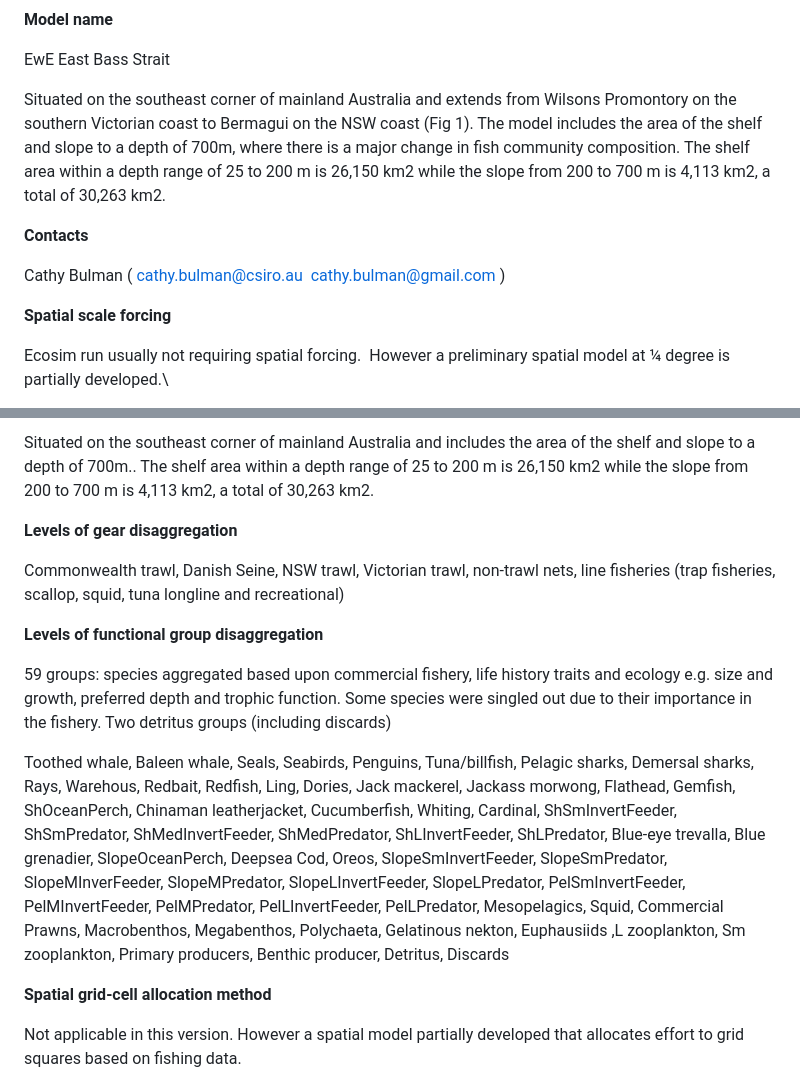
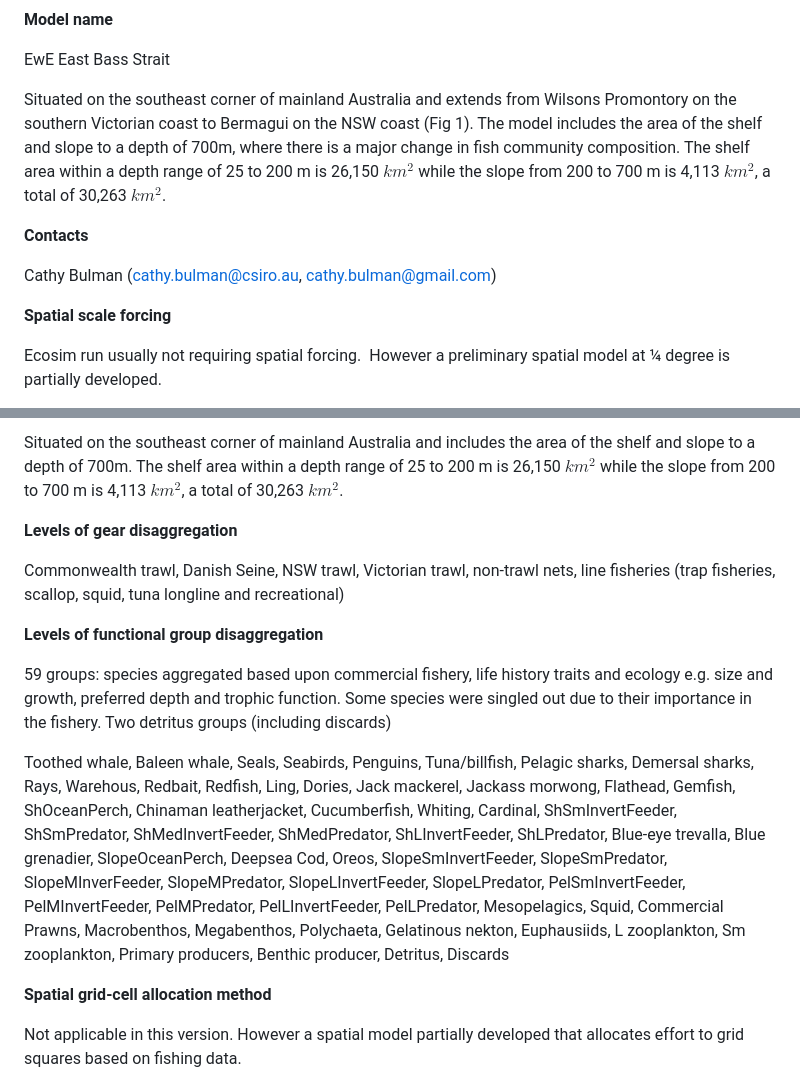
Before and after one commit to Fish-MIP/Regional_MEM_Model_Templates, a Markdown page: Ecosim models/EWE_EastBassStrait.md, 2 parts joined by grey strips. GitHub-like rendering.

```diff
--- a/Ecosim models/EWE_EastBassStrait.md
+++ b/Ecosim models/EWE_EastBassStrait.md
@@ -2,13 +2,13 @@
 
 EwE East Bass Strait
 
-Situated on the southeast corner of mainland Australia and extends from Wilsons Promontory on the southern Victorian coast to Bermagui on the NSW coast (Fig 1). The model includes the area of the shelf and slope to a depth of 700m, where there is a major change in fish community composition. The shelf area within a depth range of 25 to 200 m is 26,150 km2 while the slope from 200 to 700 m is 4,113 km2, a total of 30,263 km2.
+Situated on the southeast corner of mainland Australia and extends from Wilsons Promontory on the southern Victorian coast to Bermagui on the NSW coast (Fig 1). The model includes the area of the shelf and slope to a depth of 700m, where there is a major change in fish community composition. The shelf area within a depth range of 25 to 200 m is 26,150 $km^2$ while the slope from 200 to 700 m is 4,113 $km^2$, a total of 30,263 $km^2$.
 
 **Contacts**
 
-Cathy Bulman ( [cathy.bulman\@csiro.au](mailto:cathy.bulman@csiro.au)  [cathy.bulman\@gmail.com](mailto:cathy.bulman@gmail.com) )
+Cathy Bulman ([cathy.bulman@csiro.au](mailto:cathy.bulman@csiro.au), [cathy.bulman@gmail.com](mailto:cathy.bulman@gmail.com))
 
 **Spatial scale forcing**
 
-Ecosim run usually not requiring spatial forcing.  However a preliminary spatial model at ¼ degree is partially developed.\
+Ecosim run usually not requiring spatial forcing.  However a preliminary spatial model at ¼ degree is partially developed.
 
@@ -16,5 +16,5 @@ Ecosim run usually not requiring spatial forcing.  However a preliminary spatia
 
-Situated on the southeast corner of mainland Australia and includes the area of the shelf and slope to a depth of 700m.. The shelf area within a depth range of 25 to 200 m is 26,150 km2 while the slope from 200 to 700 m is 4,113 km2, a total of 30,263 km2.
+Situated on the southeast corner of mainland Australia and includes the area of the shelf and slope to a depth of 700m. The shelf area within a depth range of 25 to 200 m is 26,150 $km^2$ while the slope from 200 to 700 m is 4,113 $km^2$, a total of 30,263 $km^2$.
 
 **Levels of gear disaggregation**
 
@@ -24,7 +24,7 @@ Commonwealth trawl, Danish Seine, NSW trawl, Victorian trawl, non-trawl nets, li
 
 59 groups: species aggregated based upon commercial fishery, life history traits and ecology e.g. size and growth, preferred depth and trophic function. Some species were singled out due to their importance in the fishery. Two detritus groups (including discards)
 
-Toothed whale, Baleen whale, Seals, Seabirds, Penguins, Tuna/billfish, Pelagic sharks, Demersal sharks, Rays, Warehous, Redbait, Redfish, Ling, Dories, Jack mackerel, Jackass morwong, Flathead, Gemfish, ShOceanPerch, Chinaman leatherjacket, Cucumberfish, Whiting, Cardinal, ShSmInvertFeeder, ShSmPredator, ShMedInvertFeeder, ShMedPredator, ShLInvertFeeder, ShLPredator, Blue-eye trevalla, Blue grenadier, SlopeOceanPerch, Deepsea Cod, Oreos, SlopeSmInvertFeeder, SlopeSmPredator, SlopeMInverFeeder, SlopeMPredator, SlopeLInvertFeeder, SlopeLPredator, PelSmInvertFeeder, PelMInvertFeeder, PelMPredator, PelLInvertFeeder, PelLPredator, Mesopelagics, Squid, Commercial Prawns, Macrobenthos, Megabenthos, Polychaeta, Gelatinous nekton, Euphausiids ,L zooplankton, Sm zooplankton, Primary producers, Benthic producer, Detritus, Discards
+Toothed whale, Baleen whale, Seals, Seabirds, Penguins, Tuna/billfish, Pelagic sharks, Demersal sharks, Rays, Warehous, Redbait, Redfish, Ling, Dories, Jack mackerel, Jackass morwong, Flathead, Gemfish, ShOceanPerch, Chinaman leatherjacket, Cucumberfish, Whiting, Cardinal, ShSmInvertFeeder, ShSmPredator, ShMedInvertFeeder, ShMedPredator, ShLInvertFeeder, ShLPredator, Blue-eye trevalla, Blue grenadier, SlopeOceanPerch, Deepsea Cod, Oreos, SlopeSmInvertFeeder, SlopeSmPredator, SlopeMInverFeeder, SlopeMPredator, SlopeLInvertFeeder, SlopeLPredator, PelSmInvertFeeder, PelMInvertFeeder, PelMPredator, PelLInvertFeeder, PelLPredator, Mesopelagics, Squid, Commercial Prawns, Macrobenthos, Megabenthos, Polychaeta, Gelatinous nekton, Euphausiids, L zooplankton, Sm zooplankton, Primary producers, Benthic producer, Detritus, Discards
 
 **Spatial grid-cell allocation method**
 
```
Also changed, not shown: other parts of Ecosim models/EWE_EastBassStrait.md (+6 -5 lines).
